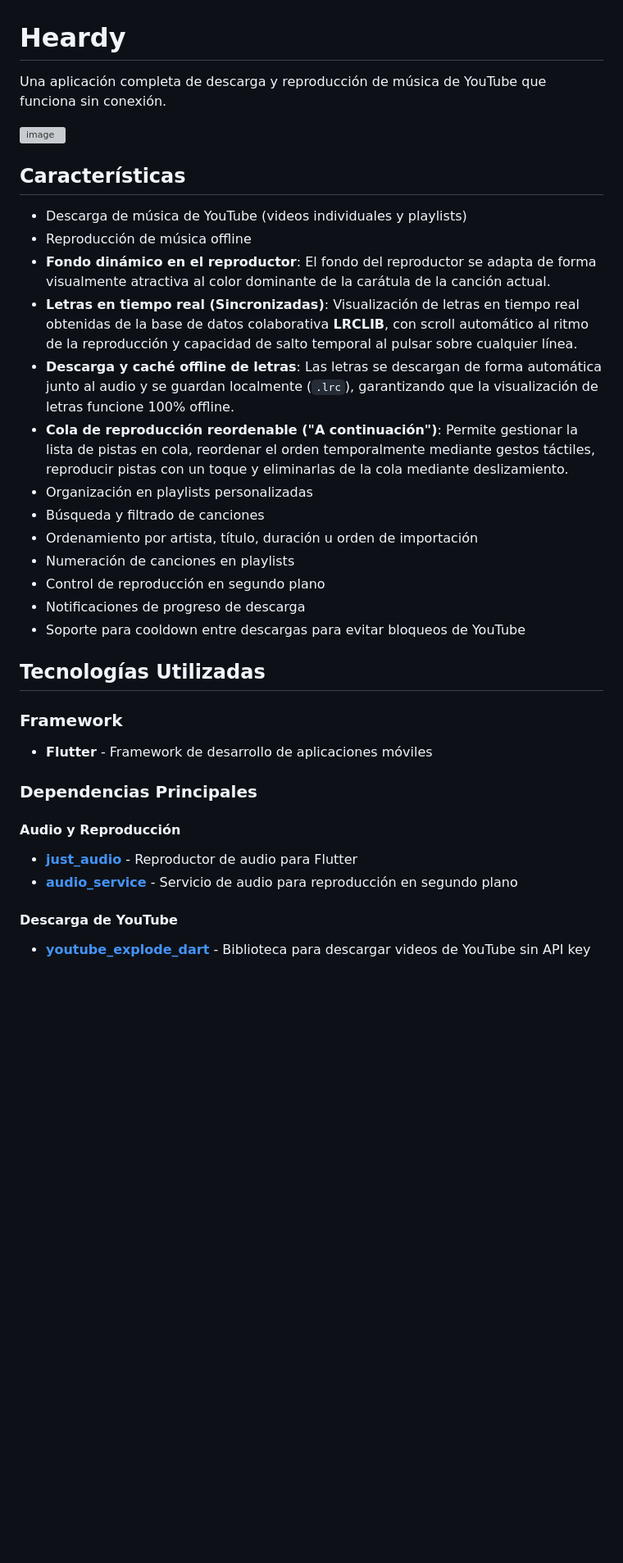
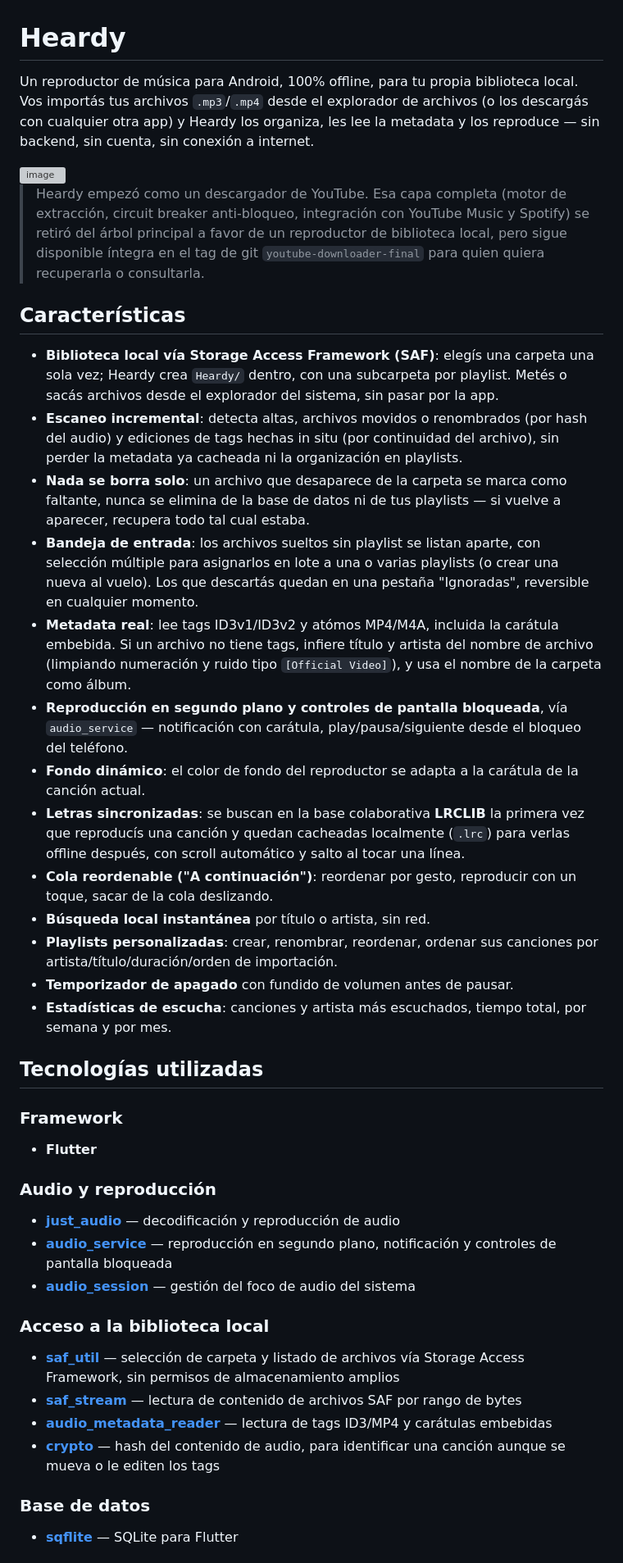
Before and after one commit to Isaac-Canabal/Heardy, a Markdown page: README.md, the part around one of its changes. Shown at 82% size. GitHub-like rendering; blank space fills up the shorter version; grey boxes are pictures that could not be loaded.

```diff
--- a/README.md
+++ b/README.md
@@ -1,37 +1,43 @@
 # Heardy
 
-Una aplicación completa de descarga y reproducción de música de YouTube que funciona sin conexión.
+Un reproductor de música para Android, 100% offline, para tu propia biblioteca local. Vos importás tus archivos `.mp3`/`.mp4` desde el explorador de archivos (o los descargás con cualquier otra app) y Heardy los organiza, les lee la metadata y los reproduce — sin backend, sin cuenta, sin conexión a internet.
 
 <img width="300" height="300" alt="image" src="https://github.com/user-attachments/assets/f559d776-36b2-48dc-8954-417d259fa8dd" />
 
+> Heardy empezó como un descargador de YouTube. Esa capa completa (motor de extracción, circuit breaker anti-bloqueo, integración con YouTube Music y Spotify) se retiró del árbol principal a favor de un reproductor de biblioteca local, pero sigue disponible íntegra en el tag de git `youtube-downloader-final` para quien quiera recuperarla o consultarla.
 
 ## Características
 
-- Descarga de música de YouTube (videos individuales y playlists)
-- Reproducción de música offline
-- **Fondo dinámico en el reproductor**: El fondo del reproductor se adapta de forma visualmente atractiva al color dominante de la carátula de la canción actual.
-- **Letras en tiempo real (Sincronizadas)**: Visualización de letras en tiempo real obtenidas de la base de datos colaborativa **LRCLIB**, con scroll automático al ritmo de la reproducción y capacidad de salto temporal al pulsar sobre cualquier línea.
-- **Descarga y caché offline de letras**: Las letras se descargan de forma automática junto al audio y se guardan localmente (`.lrc`), garantizando que la visualización de letras funcione 100% offline.
-- **Cola de reproducción reordenable ("A continuación")**: Permite gestionar la lista de pistas en cola, reordenar el orden temporalmente mediante gestos táctiles, reproducir pistas con un toque y eliminarlas de la cola mediante deslizamiento.
-- Organización en playlists personalizadas
-- Búsqueda y filtrado de canciones
-- Ordenamiento por artista, título, duración u orden de importación
-- Numeración de canciones en playlists
-- Control de reproducción en segundo plano
-- Notificaciones de progreso de descarga
-- Soporte para cooldown entre descargas para evitar bloqueos de YouTube
+- **Biblioteca local vía Storage Access Framework (SAF)**: elegís una carpeta una sola vez; Heardy crea `Heardy/` dentro, con una subcarpeta por playlist. Metés o sacás archivos desde el explorador del sistema, sin pasar por la app.
+- **Escaneo incremental**: detecta altas, archivos movidos o renombrados (por hash del audio) y ediciones de tags hechas in situ (por continuidad del archivo), sin perder la metadata ya cacheada ni la organización en playlists.
+- **Nada se borra solo**: un archivo que desaparece de la carpeta se marca como faltante, nunca se elimina de la base de datos ni de tus playlists — si vuelve a aparecer, recupera todo tal cual estaba.
+- **Bandeja de entrada**: los archivos sueltos sin playlist se listan aparte, con selección múltiple para asignarlos en lote a una o varias playlists (o crear una nueva al vuelo). Los que descartás quedan en una pestaña "Ignoradas", reversible en cualquier momento.
+- **Metadata real**: lee tags ID3v1/ID3v2 y atómos MP4/M4A, incluida la carátula embebida. Si un archivo no tiene tags, infiere título y artista del nombre de archivo (limpiando numeración y ruido tipo `[Official Video]`), y usa el nombre de la carpeta como álbum.
+- **Reproducción en segundo plano y controles de pantalla bloqueada**, vía `audio_service` — notificación con carátula, play/pausa/siguiente desde el bloqueo del teléfono.
+- **Fondo dinámico**: el color de fondo del reproductor se adapta a la carátula de la canción actual.
+- **Letras sincronizadas**: se buscan en la base colaborativa **LRCLIB** la primera vez que reproducís una canción y quedan cacheadas localmente (`.lrc`) para verlas offline después, con scroll automático y salto al tocar una línea.
+- **Cola reordenable ("A continuación")**: reordenar por gesto, reproducir con un toque, sacar de la cola deslizando.
+- **Búsqueda local instantánea** por título o artista, sin red.
+- **Playlists personalizadas**: crear, renombrar, reordenar, ordenar sus canciones por artista/título/duración/orden de importación.
+- **Temporizador de apagado** con fundido de volumen antes de pausar.
+- **Estadísticas de escucha**: canciones y artista más escuchados, tiempo total, por semana y por mes.
 
-## Tecnologías Utilizadas
+## Tecnologías utilizadas
 
 ### Framework
-- **Flutter** - Framework de desarrollo de aplicaciones móviles
+- **Flutter**
 
-### Dependencias Principales
+### Audio y reproducción
+- **[just_audio](https://pub.dev/packages/just_audio)** — decodificación y reproducción de audio
+- **[audio_service](https://pub.dev/packages/audio_service)** — reproducción en segundo plano, notificación y controles de pantalla bloqueada
+- **[audio_session](https://pub.dev/packages/audio_session)** — gestión del foco de audio del sistema
 
-#### Audio y Reproducción
-- **[just_audio](https://pub.dev/packages/just_audio)** - Reproductor de audio para Flutter
-- **[audio_service](https://pub.dev/packages/audio_service)** - Servicio de audio para reproducción en segundo plano
+### Acceso a la biblioteca local
+- **[saf_util](https://github.com/flutter-cavalry/saf_util)** — selección de carpeta y listado de archivos vía Storage Access Framework, sin permisos de almacenamiento amplios
+- **[saf_stream](https://github.com/flutter-cavalry/saf_stream)** — lectura de contenido de archivos SAF por rango de bytes
+- **[audio_metadata_reader](https://github.com/ClementBeal/audio_metadata_reader)** — lectura de tags ID3/MP4 y carátulas embebidas
+- **[crypto](https://pub.dev/packages/crypto)** — hash del contenido de audio, para identificar una canción aunque se mueva o le editen los tags
 
-#### Descarga de YouTube
-- **[youtube_explode_dart](https://pub.dev/packages/youtube_explode_dart)** - Biblioteca para descargar videos de YouTube sin API key
+### Base de datos
+- **[sqflite](https://pub.dev/packages/sqflite)** — SQLite para Flutter
 
```
Also changed, not shown: other parts of README.md (+21 -25 lines).
